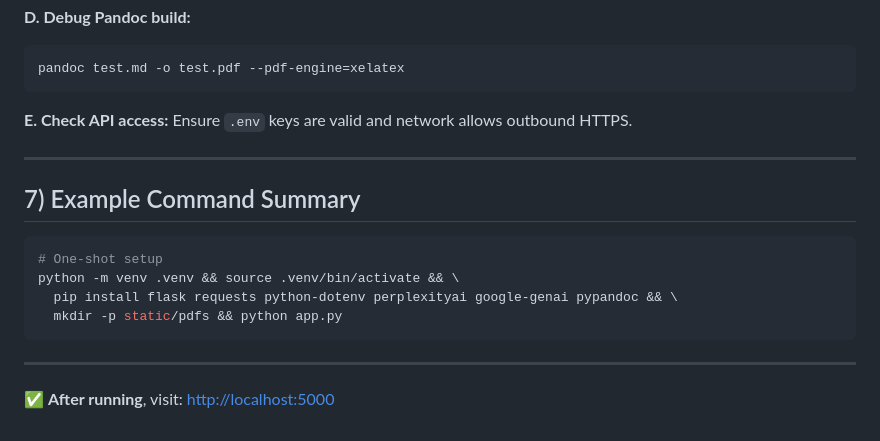
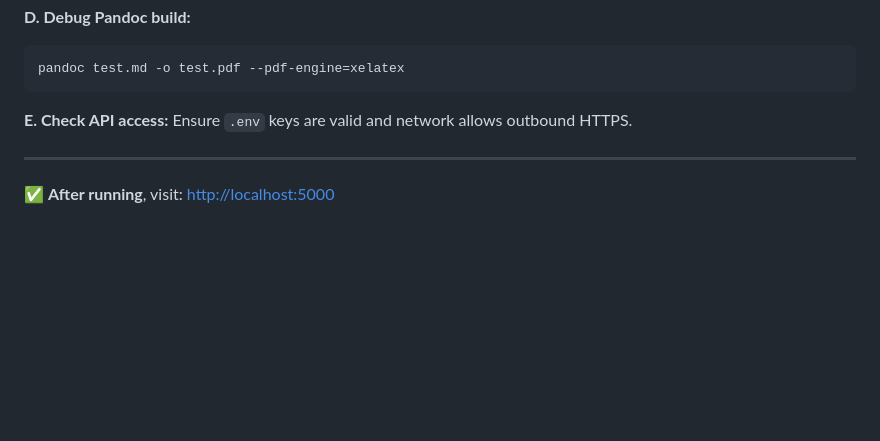
Before and after one commit to HiPeople21/WonderBot, a Markdown page: README.md, the part around the change printed below. Rendered like a GitHub page; blank space fills up the shorter version.

````diff
--- a/README.md
+++ b/README.md
@@ -153,15 +142,4 @@ Ensure `.env` keys are valid and network allows outbound HTTPS.
 
 ---
 
-## 7) Example Command Summary
-
-```bash
-# One-shot setup
-python -m venv .venv && source .venv/bin/activate && \
-  pip install flask requests python-dotenv perplexityai google-genai pypandoc && \
-  mkdir -p static/pdfs && python app.py
-```
-
----
-
 ✅ **After running**, visit: [http://localhost:5000](http://localhost:5000)
````
Also changed, not shown: other parts of README.md (+28 -39 lines).
